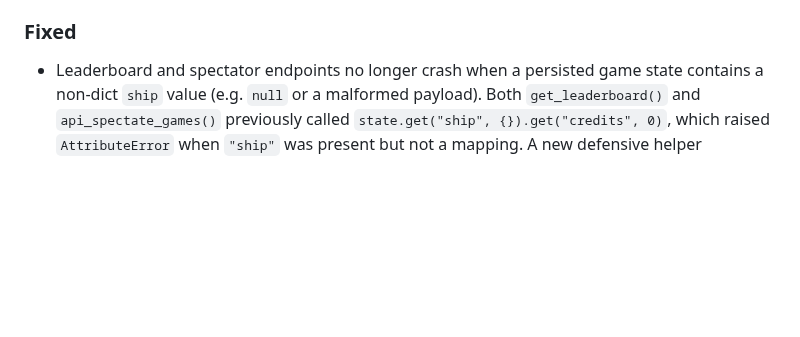
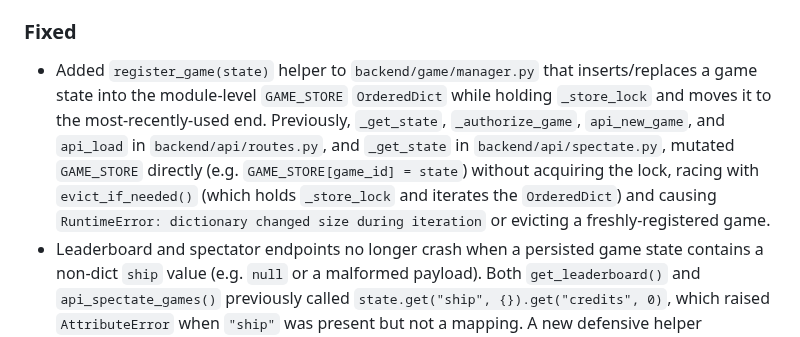
Before and after one commit to ValyrianTech/Starfarer, a Markdown page: CHANGELOG.md, the part around the change. GitHub-like rendering; blank space fills up the shorter version.

Commit message:
docs: sync documentation with latest changes

```diff
--- a/CHANGELOG.md
+++ b/CHANGELOG.md
@@ -133,6 +133,7 @@
 - Read-only GET endpoints now acquire the per-game lock (`with _get_lock(game_id):`) to serialize reads with concurrent POST mutations for strict consistency: `api_get_game`, `api_galaxy`, `api_system_detail`, `api_log`, `api_log_paginated`, `api_discoveries`, `api_cargo`, `api_lore`, `api_codex`, `api_upgrades_info`, `api_nearby`, `api_factions`, `api_faction_detail`, and `api_missions`.
 - The in-memory game cache `GAME_STORE` in `backend/game/manager.py` is now a bounded LRU cache (`collections.OrderedDict`) capped at `MAX_IN_MEMORY_GAMES = 200` games. New helpers `touch_game` (marks a resident game as most-recently-used) and `evict_if_needed` (persists the least-recently-used games via `game_save` before removing them, skipping currently-locked/active games and bounding the skip loop to avoid an infinite loop when every resident game is active; a failed save is logged as a warning but the entry is still removed) implement the eviction. `_get_state`/`_authorize_game` in `backend/api/routes.py` and the spectator `_get_state` now call `touch_game` on access and trigger `evict_if_needed` after loading/creating games, passing `_locked_game_ids()` (a best-effort snapshot of currently-held per-game locks in `backend/api/routes.py`) to protect in-use games from eviction.
 ### Fixed
+- Added `register_game(state)` helper to `backend/game/manager.py` that inserts/replaces a game state into the module-level `GAME_STORE` `OrderedDict` while holding `_store_lock` and moves it to the most-recently-used end. Previously, `_get_state`, `_authorize_game`, `api_new_game`, and `api_load` in `backend/api/routes.py`, and `_get_state` in `backend/api/spectate.py`, mutated `GAME_STORE` directly (e.g. `GAME_STORE[game_id] = state`) without acquiring the lock, racing with `evict_if_needed()` (which holds `_store_lock` and iterates the `OrderedDict`) and causing `RuntimeError: dictionary changed size during iteration` or evicting a freshly-registered game.
 - Leaderboard and spectator endpoints no longer crash when a persisted game state contains a non-dict `ship` value (e.g. `null` or a malformed payload). Both `get_leaderboard()` and `api_spectate_games()` previously called `state.get("ship", {}).get("credits", 0)`, which raised `AttributeError` when `"ship"` was present but not a mapping. A new defensive helper `_safe_ship_credits()` in `backend/database.py` now extracts credits, treating a missing or malformed `ship`/`credits` value as 0. Covered by regression tests in `tests/test_api.py` and `tests/test_game_engine.py`.
 - `seeded_random` seed encoding now uses a length-prefixed, pipe-delimited scheme (matching `deterministic_hash`) instead of naive string concatenation, so argument lists like `(1, "23")` and `(1, "2", "3")` no longer collide. This is a deterministic behavior change: games relying on the old seed derivation will produce different random sequences.
 - `POST /api/game/new` no longer silently overwrites an existing game when a caller-supplied `game_id` collides — it now returns HTTP 409 Conflict (`"Game id already exists"`), checking both the database (`game_exists`) and the in-memory `GAME_STORE`.
```
